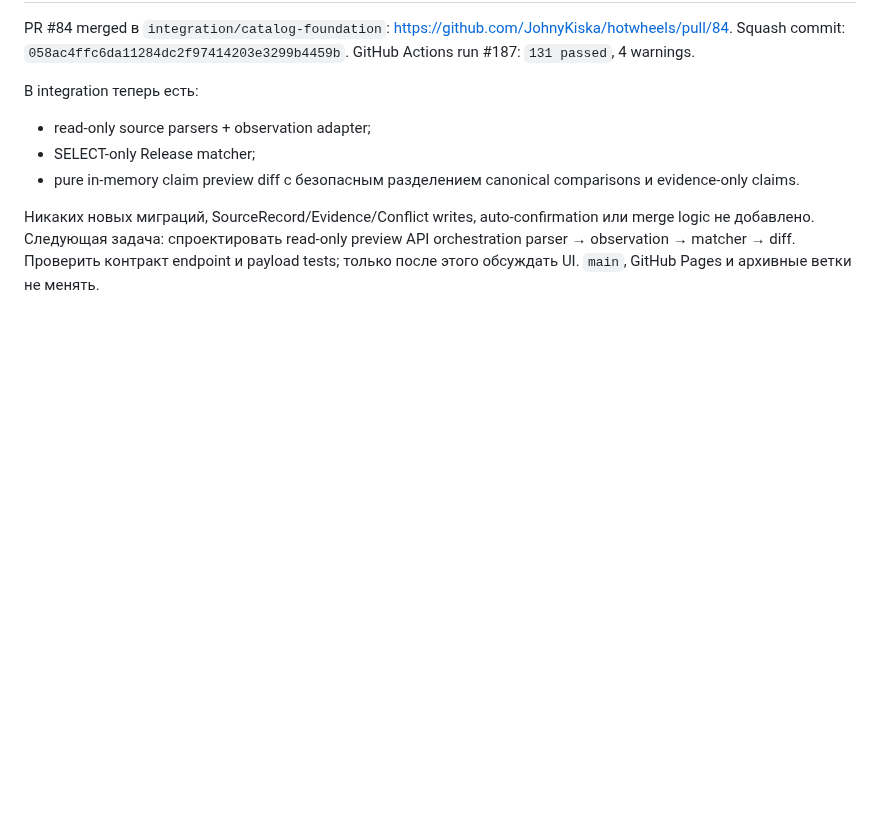
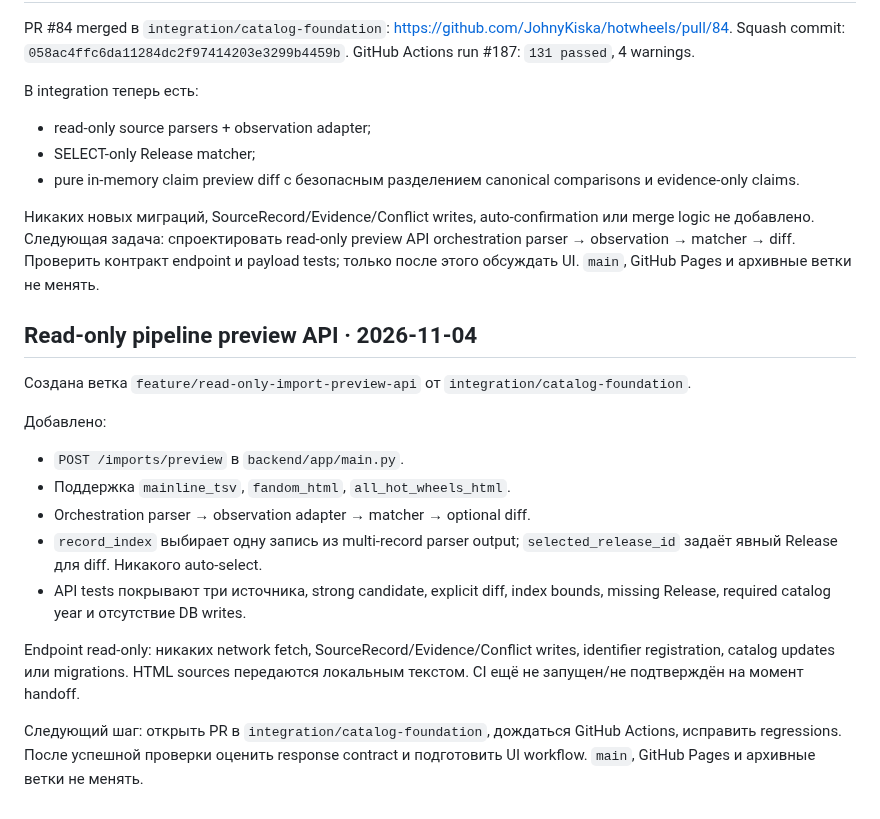
Before and after one commit to JohnyKiska/hotwheels, a Markdown page: docs/SESSION_HANDOFF.md, the part around the change. GitHub-like rendering; blank space fills up the shorter version.

Commit message:
Document read-only importer preview API

```diff
--- a/docs/SESSION_HANDOFF.md
+++ b/docs/SESSION_HANDOFF.md
@@ -143,3 +143,19 @@ PR #84 merged в `integration/catalog-foundation`: https://github.com/JohnyKiska
 - pure in-memory claim preview diff с безопасным разделением canonical comparisons и evidence-only claims.
 
 Никаких новых миграций, SourceRecord/Evidence/Conflict writes, auto-confirmation или merge logic не добавлено. Следующая задача: спроектировать read-only preview API orchestration parser → observation → matcher → diff. Проверить контракт endpoint и payload tests; только после этого обсуждать UI. `main`, GitHub Pages и архивные ветки не менять.
+
+
+## Read-only pipeline preview API · 2026-11-04
+
+Создана ветка `feature/read-only-import-preview-api` от `integration/catalog-foundation`.
+
+Добавлено:
+- `POST /imports/preview` в `backend/app/main.py`.
+- Поддержка `mainline_tsv`, `fandom_html`, `all_hot_wheels_html`.
+- Orchestration parser → observation adapter → matcher → optional diff.
+- `record_index` выбирает одну запись из multi-record parser output; `selected_release_id` задаёт явный Release для diff. Никакого auto-select.
+- API tests покрывают три источника, strong candidate, explicit diff, index bounds, missing Release, required catalog year и отсутствие DB writes.
+
+Endpoint read-only: никаких network fetch, SourceRecord/Evidence/Conflict writes, identifier registration, catalog updates или migrations. HTML sources передаются локальным текстом. CI ещё не запущен/не подтверждён на момент handoff.
+
+Следующий шаг: открыть PR в `integration/catalog-foundation`, дождаться GitHub Actions, исправить regressions. После успешной проверки оценить response contract и подготовить UI workflow. `main`, GitHub Pages и архивные ветки не менять.
```
